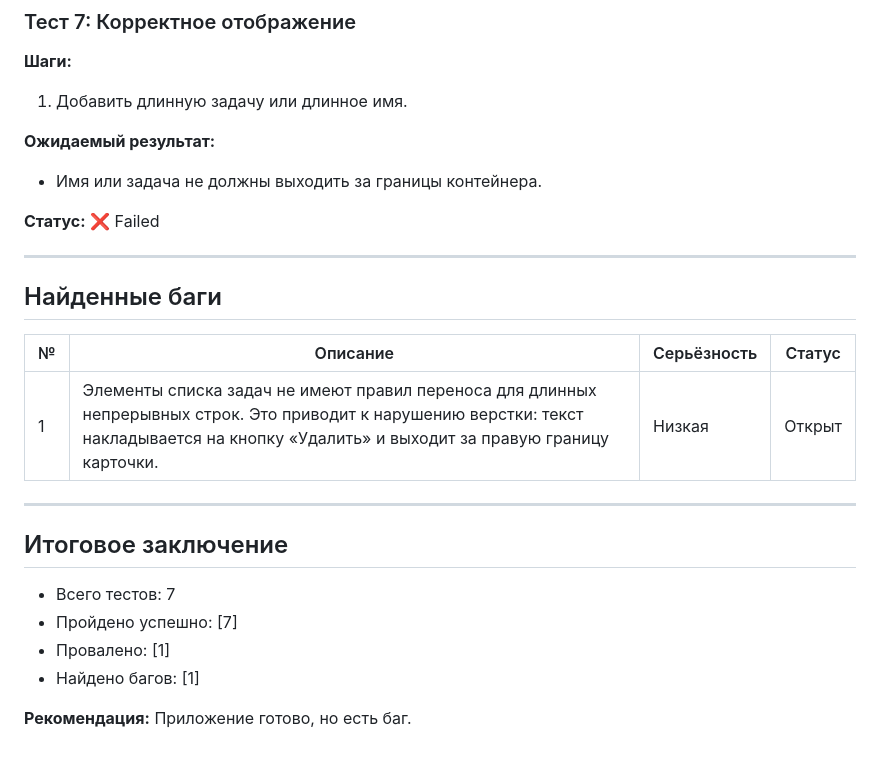
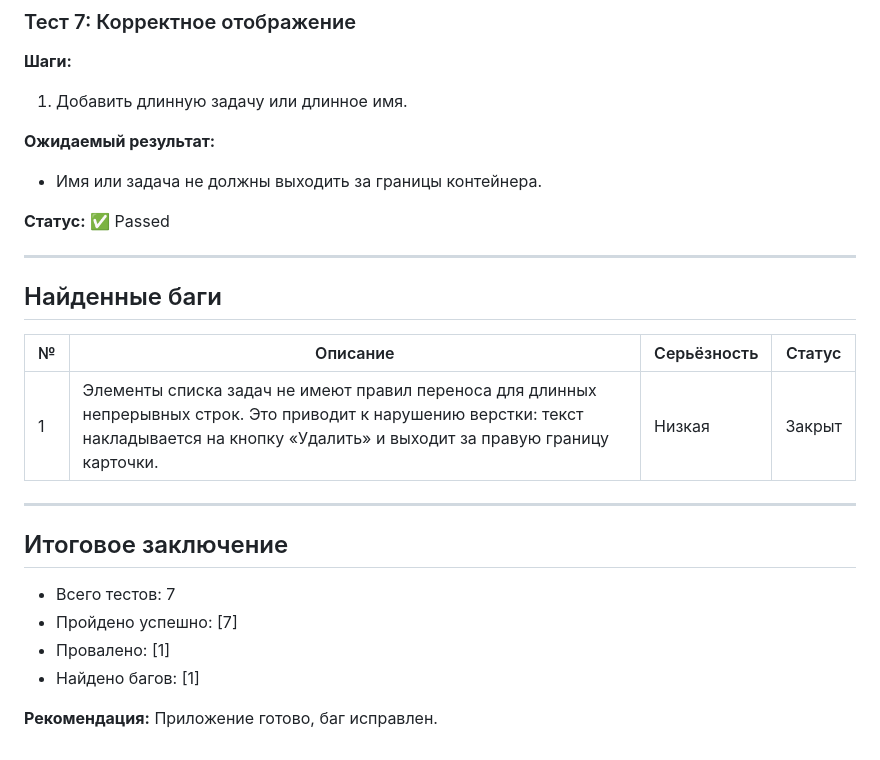
Before and after one commit to K8sp1an/team-todo-list, a Markdown page: TESTING.md, the part around the change. Drawn GitHub-style.

Commit message:
Добавлен обновленный план тестирования

```diff
--- a/TESTING.md
+++ b/TESTING.md
@@ -93,7 +93,7 @@
 **Ожидаемый результат:**
 - Имя или задача не должны выходить за границы контейнера.
 
-**Статус:** ❌ Failed
+**Статус:** ✅ Passed
 
 ---
 
@@ -101,7 +101,7 @@
 
 | № | Описание | Серьёзность | Статус |
 |---|----------|-------------|---------|
-| 1 | Элементы списка задач не имеют правил переноса для длинных непрерывных строк. Это приводит к нарушению верстки: текст накладывается на кнопку «Удалить» и выходит за правую границу карточки. | Низкая | Открыт |
+| 1 | Элементы списка задач не имеют правил переноса для длинных непрерывных строк. Это приводит к нарушению верстки: текст накладывается на кнопку «Удалить» и выходит за правую границу карточки. | Низкая | Закрыт |
 
 ---
 
@@ -111,4 +111,4 @@
 - Провалено: [1]
 - Найдено багов: [1]
 
-**Рекомендация:** Приложение готово, но есть баг.
+**Рекомендация:** Приложение готово, баг исправлен.
```
